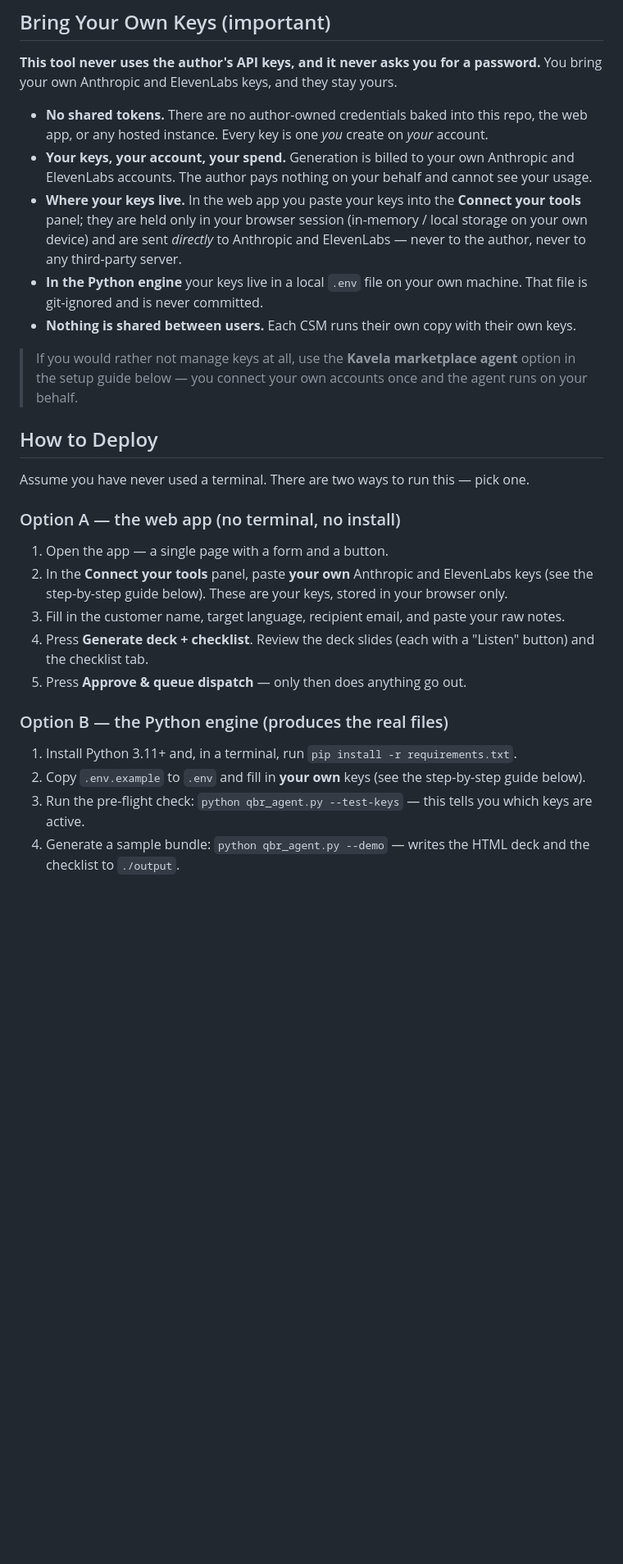
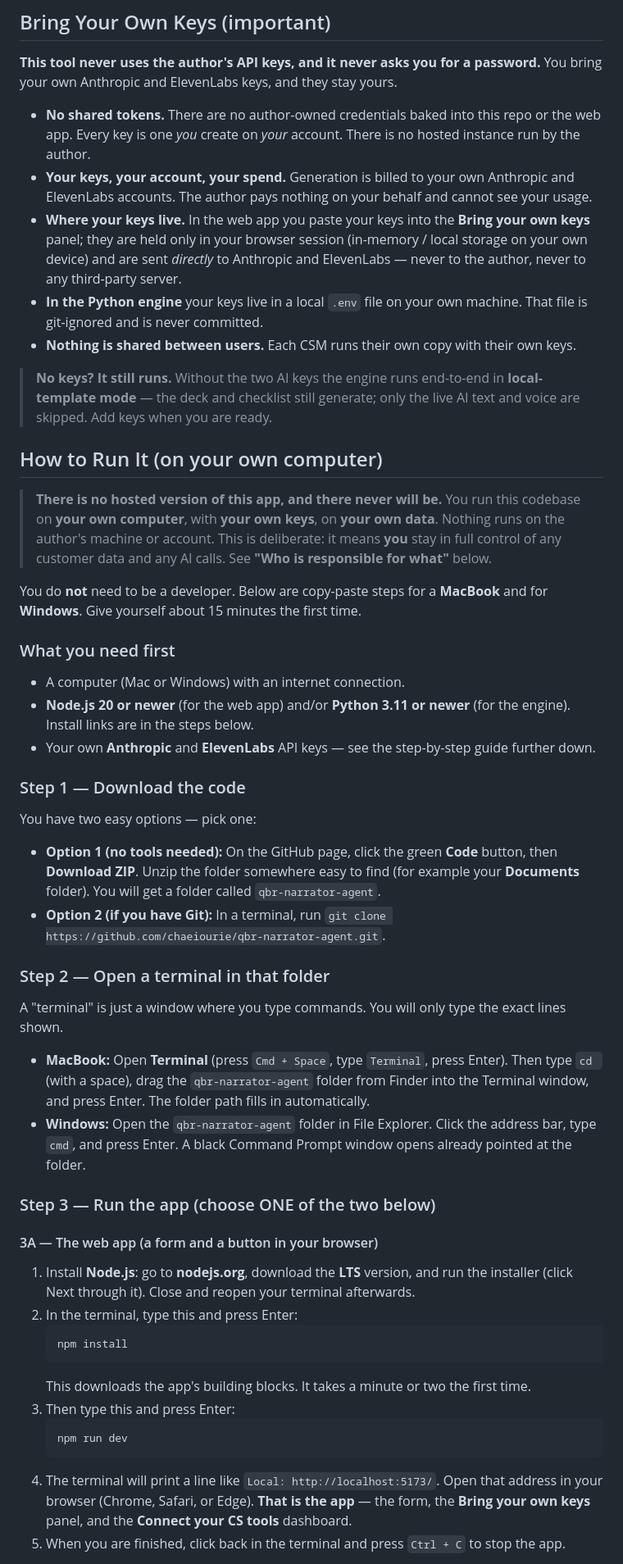
Before and after one commit to chaeiourie/qbr-narrator-agent, a Markdown page: README.md, the part around one of its changes. Shown at 82% size. GitHub-like rendering; blank space fills up the shorter version.

Commit message:
docs: replace hosted-app option with beginner local-run guide (macOS + Windows) and add liability disclaimer

````diff
--- a/README.md
+++ b/README.md
@@ -54,29 +54,54 @@ Account review prep eats 12+ hours per account pulling data, hand-building slide
 
 **This tool never uses the author's API keys, and it never asks you for a password.** You bring your own Anthropic and ElevenLabs keys, and they stay yours.
 
-- **No shared tokens.** There are no author-owned credentials baked into this repo, the web app, or any hosted instance. Every key is one *you* create on *your* account.
+- **No shared tokens.** There are no author-owned credentials baked into this repo or the web app. Every key is one *you* create on *your* account. There is no hosted instance run by the author.
 - **Your keys, your account, your spend.** Generation is billed to your own Anthropic and ElevenLabs accounts. The author pays nothing on your behalf and cannot see your usage.
-- **Where your keys live.** In the web app you paste your keys into the **Connect your tools** panel; they are held only in your browser session (in-memory / local storage on your own device) and are sent *directly* to Anthropic and ElevenLabs — never to the author, never to any third-party server.
+- **Where your keys live.** In the web app you paste your keys into the **Bring your own keys** panel; they are held only in your browser session (in-memory / local storage on your own device) and are sent *directly* to Anthropic and ElevenLabs — never to the author, never to any third-party server.
 - **In the Python engine** your keys live in a local `.env` file on your own machine. That file is git-ignored and is never committed.
 - **Nothing is shared between users.** Each CSM runs their own copy with their own keys.
 
-> If you would rather not manage keys at all, use the **Kavela marketplace agent** option in the setup guide below — you connect your own accounts once and the agent runs on your behalf.
+> **No keys? It still runs.** Without the two AI keys the engine runs end-to-end in **local-template mode** — the deck and checklist still generate; only the live AI text and voice are skipped. Add keys when you are ready.
 
-## How to Deploy
+## How to Run It (on your own computer)
 
-Assume you have never used a terminal. There are two ways to run this — pick one.
+> **There is no hosted version of this app, and there never will be.** You run this codebase on **your own computer**, with **your own keys**, on **your own data**. Nothing runs on the author's machine or account. This is deliberate: it means **you** stay in full control of any customer data and any AI calls. See **"Who is responsible for what"** below.
 
-### Option A — the web app (no terminal, no install)
+You do **not** need to be a developer. Below are copy-paste steps for a **MacBook** and for **Windows**. Give yourself about 15 minutes the first time.
 
-1. Open the app — a single page with a form and a button.
-2. In the **Connect your tools** panel, paste **your own** Anthropic and ElevenLabs keys (see the step-by-step guide below). These are your keys, stored in your browser only.
-3. Fill in the customer name, target language, recipient email, and paste your raw notes.
-4. Press **Generate deck + checklist**. Review the deck slides (each with a "Listen" button) and the checklist tab.
-5. Press **Approve & queue dispatch** — only then does anything go out.
+### What you need first
 
-### Option B — the Python engine (produces the real files)
+- A computer (Mac or Windows) with an internet connection.
+- **Node.js 20 or newer** (for the web app) and/or **Python 3.11 or newer** (for the engine). Install links are in the steps below.
+- Your own **Anthropic** and **ElevenLabs** API keys — see the step-by-step guide further down.
 
-1. Install Python 3.11+ and, in a terminal, run `pip install -r requirements.txt`.
-2. Copy `.env.example` to `.env` and fill in **your own** keys (see the step-by-step guide below).
-3. Run the pre-flight check: `python qbr_agent.py --test-keys` — this tells you which keys are active.
-4. Generate a sample bundle: `python qbr_agent.py --demo` — writes the HTML deck and the checklist to `./output`.
+### Step 1 — Download the code
+
+You have two easy options — pick one:
+
+- **Option 1 (no tools needed):** On the GitHub page, click the green **Code** button, then **Download ZIP**. Unzip the folder somewhere easy to find (for example your **Documents** folder). You will get a folder called `qbr-narrator-agent`.
+- **Option 2 (if you have Git):** In a terminal, run `git clone https://github.com/chaeiourie/qbr-narrator-agent.git`.
+
+### Step 2 — Open a terminal in that folder
+
+A "terminal" is just a window where you type commands. You will only type the exact lines shown.
+
+- **MacBook:** Open **Terminal** (press `Cmd + Space`, type `Terminal`, press Enter). Then type `cd ` (with a space), drag the `qbr-narrator-agent` folder from Finder into the Terminal window, and press Enter. The folder path fills in automatically.
+- **Windows:** Open the `qbr-narrator-agent` folder in File Explorer. Click the address bar, type `cmd`, and press Enter. A black Command Prompt window opens already pointed at the folder.
+
+### Step 3 — Run the app (choose ONE of the two below)
+
+#### 3A — The web app (a form and a button in your browser)
+
+1. Install **Node.js**: go to **nodejs.org**, download the **LTS** version, and run the installer (click Next through it). Close and reopen your terminal afterwards.
+2. In the terminal, type this and press Enter:
+   ```
+   npm install
+   ```
+   This downloads the app's building blocks. It takes a minute or two the first time.
+3. Then type this and press Enter:
+   ```
+   npm run dev
+   ```
+4. The terminal will print a line like `Local: http://localhost:5173/`. Open that address in your browser (Chrome, Safari, or Edge). **That is the app** — the form, the **Bring your own keys** panel, and the **Connect your CS tools** dashboard.
+5. When you are finished, click back in the terminal and press `Ctrl + C` to stop the app.
+
````
Also changed, not shown: other parts of README.md (+34 -21 lines).
